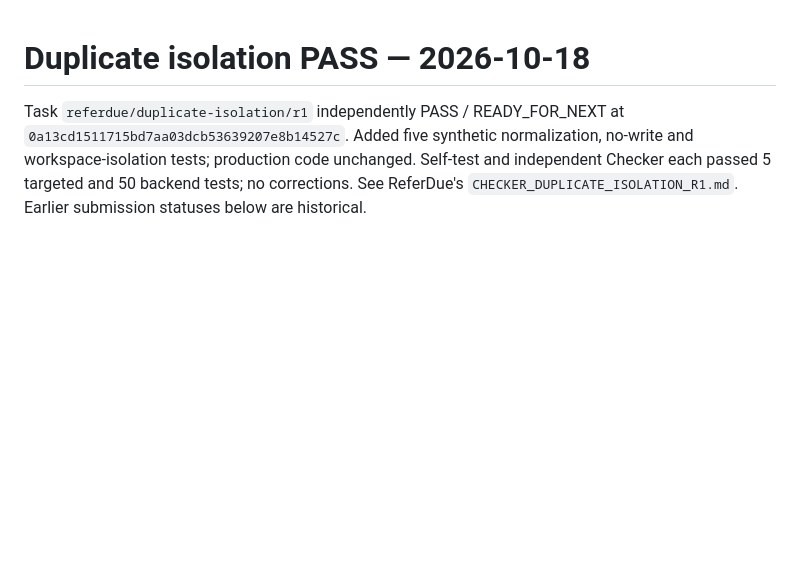
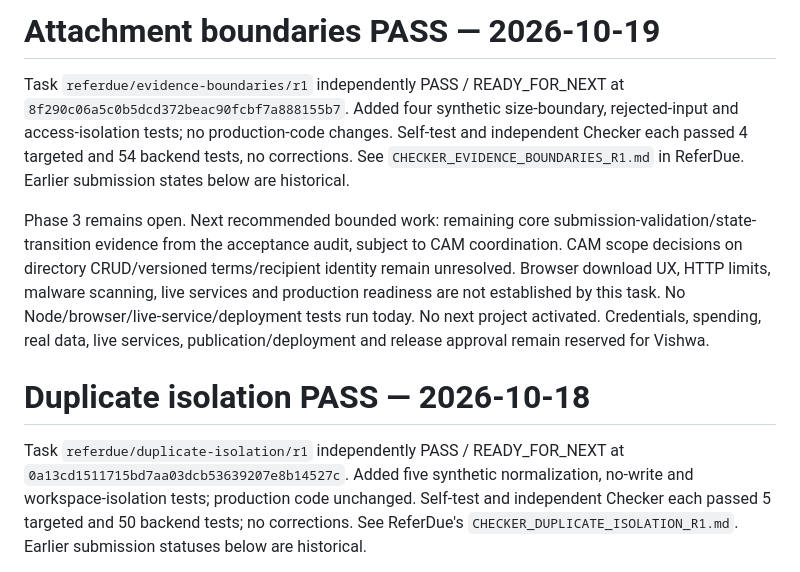
Before and after one commit to srivishwa224-max/Mr-Vishwa, a Markdown page: projects/referdue/CURRENT_HANDOFF.md, the part around the change. Drawn GitHub-style; blank space fills up the shorter version.

Commit message:
docs(referdue): reconcile attachment verification PASS

```diff
--- a/projects/referdue/CURRENT_HANDOFF.md
+++ b/projects/referdue/CURRENT_HANDOFF.md
@@ -1,3 +1,9 @@
+# Attachment boundaries PASS — 2026-10-19
+
+Task `referdue/evidence-boundaries/r1` independently PASS / READY_FOR_NEXT at `8f290c06a5c0b5dcd372beac90fcbf7a888155b7`. Added four synthetic size-boundary, rejected-input and access-isolation tests; no production-code changes. Self-test and independent Checker each passed 4 targeted and 54 backend tests, no corrections. See `CHECKER_EVIDENCE_BOUNDARIES_R1.md` in ReferDue. Earlier submission states below are historical.
+
+Phase 3 remains open. Next recommended bounded work: remaining core submission-validation/state-transition evidence from the acceptance audit, subject to CAM coordination. CAM scope decisions on directory CRUD/versioned terms/recipient identity remain unresolved. Browser download UX, HTTP limits, malware scanning, live services and production readiness are not established by this task. No Node/browser/live-service/deployment tests run today. No next project activated. Credentials, spending, real data, live services, publication/deployment and release approval remain reserved for Vishwa.
+
 # Duplicate isolation PASS — 2026-10-18
 
 Task `referdue/duplicate-isolation/r1` independently PASS / READY_FOR_NEXT at `0a13cd1511715bd7aa03dcb53639207e8b14527c`. Added five synthetic normalization, no-write and workspace-isolation tests; production code unchanged. Self-test and independent Checker each passed 5 targeted and 50 backend tests; no corrections. See ReferDue's `CHECKER_DUPLICATE_ISOLATION_R1.md`. Earlier submission statuses below are historical.
```
